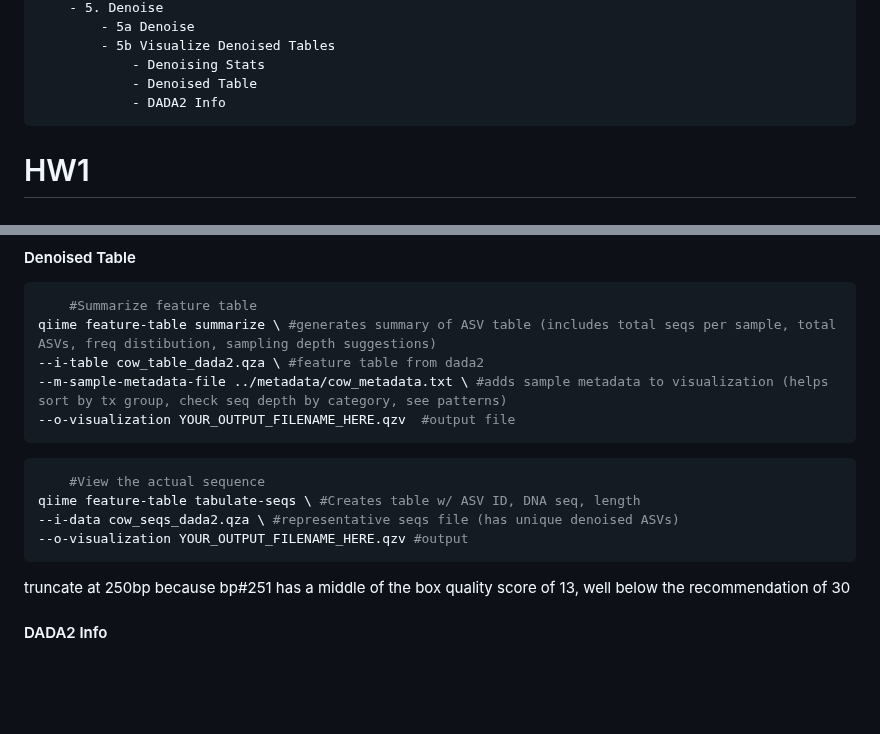
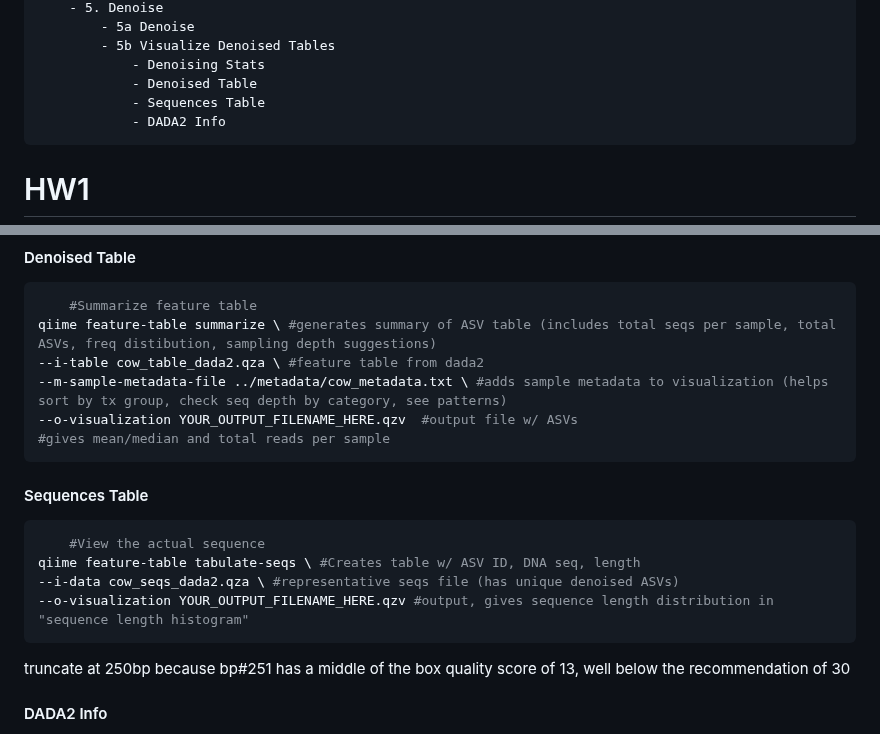
Before and after one commit to cmblanco427/ANEQ505_HW, a Markdown page: Notes/full_hw_code.md, 2 parts joined by grey strips. Drawn GitHub-style; blank space fills up the shorter version.

Commit message:
vault backup: 2026-02-19 13:16:25

````diff
--- a/Notes/full_hw_code.md
+++ b/Notes/full_hw_code.md
@@ -28,6 +28,7 @@ levels:
         - 5b Visualize Denoised Tables
             - Denoising Stats
             - Denoised Table
+            - Sequences Table
             - DADA2 Info
 ```
 # HW1
@@ -135,14 +136,15 @@ qiime metadata tabulate \
 qiime feature-table summarize \ #generates summary of ASV table (includes total seqs per sample, total ASVs, freq distibution, sampling depth suggestions)
 --i-table cow_table_dada2.qza \ #feature table from dada2
 --m-sample-metadata-file ../metadata/cow_metadata.txt \ #adds sample metadata to visualization (helps sort by tx group, check seq depth by category, see patterns)
---o-visualization YOUR_OUTPUT_FILENAME_HERE.qzv  #output file
+--o-visualization YOUR_OUTPUT_FILENAME_HERE.qzv  #output file w/ ASVs
+#gives mean/median and total reads per sample
 ```
-
+#### Sequences Table
 ```r
 	#View the actual sequence
 qiime feature-table tabulate-seqs \ #Creates table w/ ASV ID, DNA seq, length
 --i-data cow_seqs_dada2.qza \ #representative seqs file (has unique denoised ASVs)
---o-visualization YOUR_OUTPUT_FILENAME_HERE.qzv #output
+--o-visualization YOUR_OUTPUT_FILENAME_HERE.qzv #output, gives sequence length distribution in "sequence length histogram"
 ```
 truncate at 250bp because bp#251 has a middle of the box quality score of 13, well below the recommendation of 30
 
````
